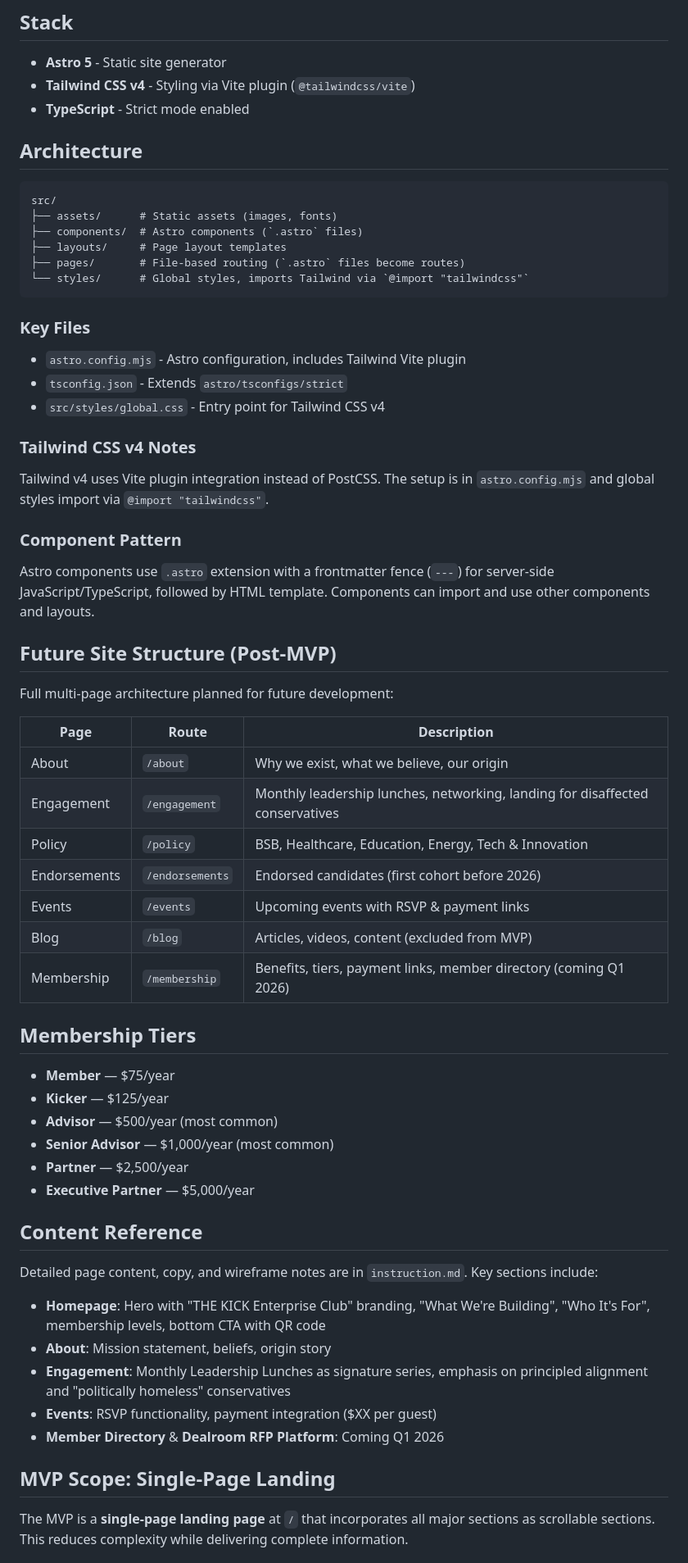
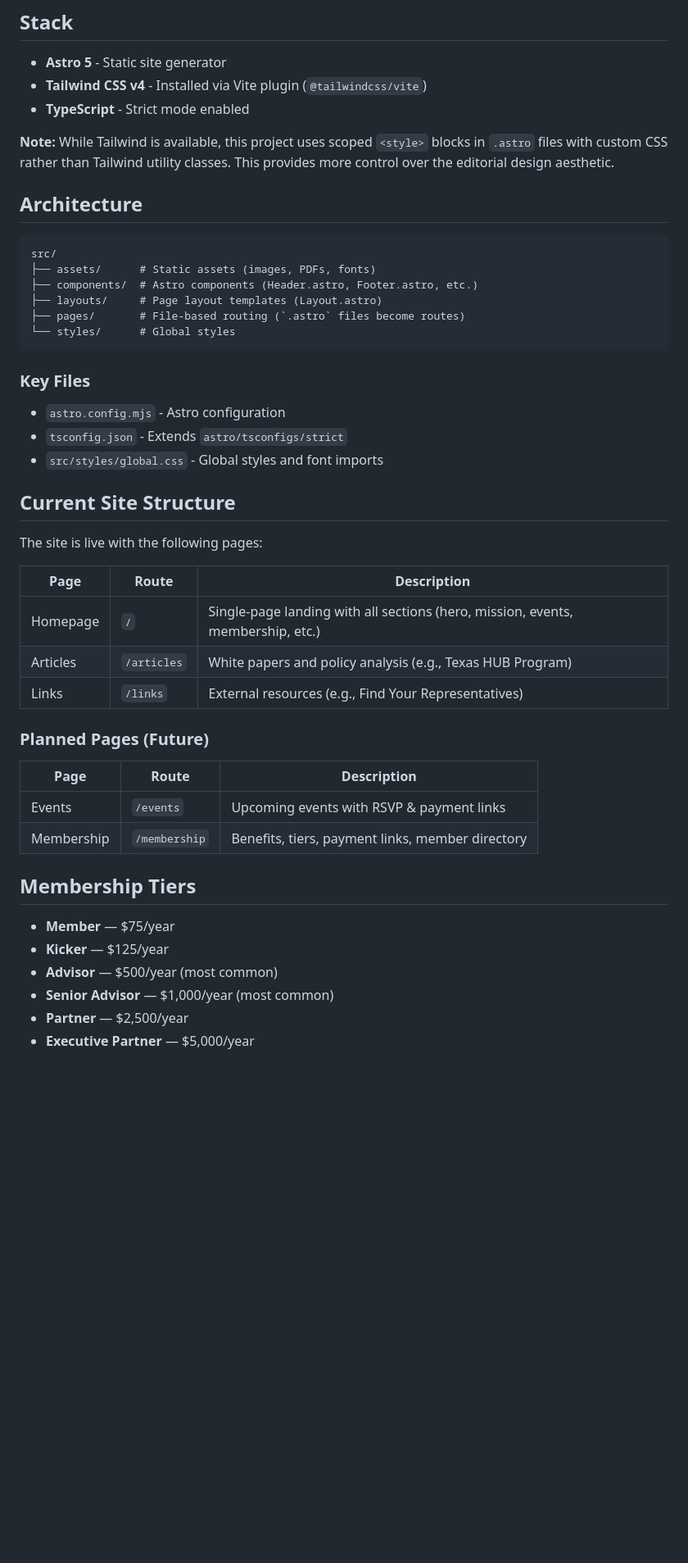
Before and after one commit to MustakimMasum/TheKick, a Markdown page: CLAUDE.md, the part around one of its changes. Shown at 82% size. GitHub-like rendering; blank space fills up the shorter version.

Commit message:
Update high level directive

````diff
--- a/CLAUDE.md
+++ b/CLAUDE.md
@@ -26,47 +24,44 @@ This is an Astro 5 project with Tailwind CSS v4.
 ## Stack
 
 - **Astro 5** - Static site generator
-- **Tailwind CSS v4** - Styling via Vite plugin (`@tailwindcss/vite`)
+- **Tailwind CSS v4** - Installed via Vite plugin (`@tailwindcss/vite`)
 - **TypeScript** - Strict mode enabled
+
+**Note:** While Tailwind is available, this project uses scoped `<style>` blocks in `.astro` files with custom CSS rather than Tailwind utility classes. This provides more control over the editorial design aesthetic.
 
 ## Architecture
 
 ```
 src/
-├── assets/      # Static assets (images, fonts)
-├── components/  # Astro components (`.astro` files)
-├── layouts/     # Page layout templates
+├── assets/      # Static assets (images, PDFs, fonts)
+├── components/  # Astro components (Header.astro, Footer.astro, etc.)
+├── layouts/     # Page layout templates (Layout.astro)
 ├── pages/       # File-based routing (`.astro` files become routes)
-└── styles/      # Global styles, imports Tailwind via `@import "tailwindcss"`
+└── styles/      # Global styles
 ```
 
 ### Key Files
 
-- `astro.config.mjs` - Astro configuration, includes Tailwind Vite plugin
+- `astro.config.mjs` - Astro configuration
 - `tsconfig.json` - Extends `astro/tsconfigs/strict`
-- `src/styles/global.css` - Entry point for Tailwind CSS v4
+- `src/styles/global.css` - Global styles and font imports
 
-### Tailwind CSS v4 Notes
+## Current Site Structure
 
-Tailwind v4 uses Vite plugin integration instead of PostCSS. The setup is in `astro.config.mjs` and global styles import via `@import "tailwindcss"`.
-
-### Component Pattern
-
-Astro components use `.astro` extension with a frontmatter fence (`---`) for server-side JavaScript/TypeScript, followed by HTML template. Components can import and use other components and layouts.
-
-## Future Site Structure (Post-MVP)
-
-Full multi-page architecture planned for future development:
+The site is live with the following pages:
 
 | Page | Route | Description |
 |------|-------|-------------|
-| About | `/about` | Why we exist, what we believe, our origin |
-| Engagement | `/engagement` | Monthly leadership lunches, networking, landing for disaffected conservatives |
-| Policy | `/policy` | BSB, Healthcare, Education, Energy, Tech & Innovation |
-| Endorsements | `/endorsements` | Endorsed candidates (first cohort before 2026) |
+| Homepage | `/` | Single-page landing with all sections (hero, mission, events, membership, etc.) |
+| Articles | `/articles` | White papers and policy analysis (e.g., Texas HUB Program) |
+| Links | `/links` | External resources (e.g., Find Your Representatives) |
+
+### Planned Pages (Future)
+
+| Page | Route | Description |
+|------|-------|-------------|
 | Events | `/events` | Upcoming events with RSVP & payment links |
-| Blog | `/blog` | Articles, videos, content (excluded from MVP) |
-| Membership | `/membership` | Benefits, tiers, payment links, member directory (coming Q1 2026) |
+| Membership | `/membership` | Benefits, tiers, payment links, member directory |
 
 ## Membership Tiers
 
@@ -76,18 +71,3 @@ Full multi-page architecture planned for future development:
 - **Senior Advisor** — $1,000/year (most common)
 - **Partner** — $2,500/year
 - **Executive Partner** — $5,000/year
-
-## Content Reference
-
-Detailed page content, copy, and wireframe notes are in `instruction.md`. Key sections include:
-
-- **Homepage**: Hero with "THE KICK Enterprise Club" branding, "What We're Building", "Who It's For", membership levels, bottom CTA with QR code
-- **About**: Mission statement, beliefs, origin story
-- **Engagement**: Monthly Leadership Lunches as signature series, emphasis on principled alignment and "politically homeless" conservatives
-- **Events**: RSVP functionality, payment integration ($XX per guest)
-- **Member Directory** & **Dealroom RFP Platform**: Coming Q1 2026
-
-## MVP Scope: Single-Page Landing
-
-The MVP is a **single-page landing page** at `/` that incorporates all major sections as scrollable sections. This reduces complexity while delivering complete information.
-
````
Also changed, not shown: other parts of CLAUDE.md (+41 -70 lines).
